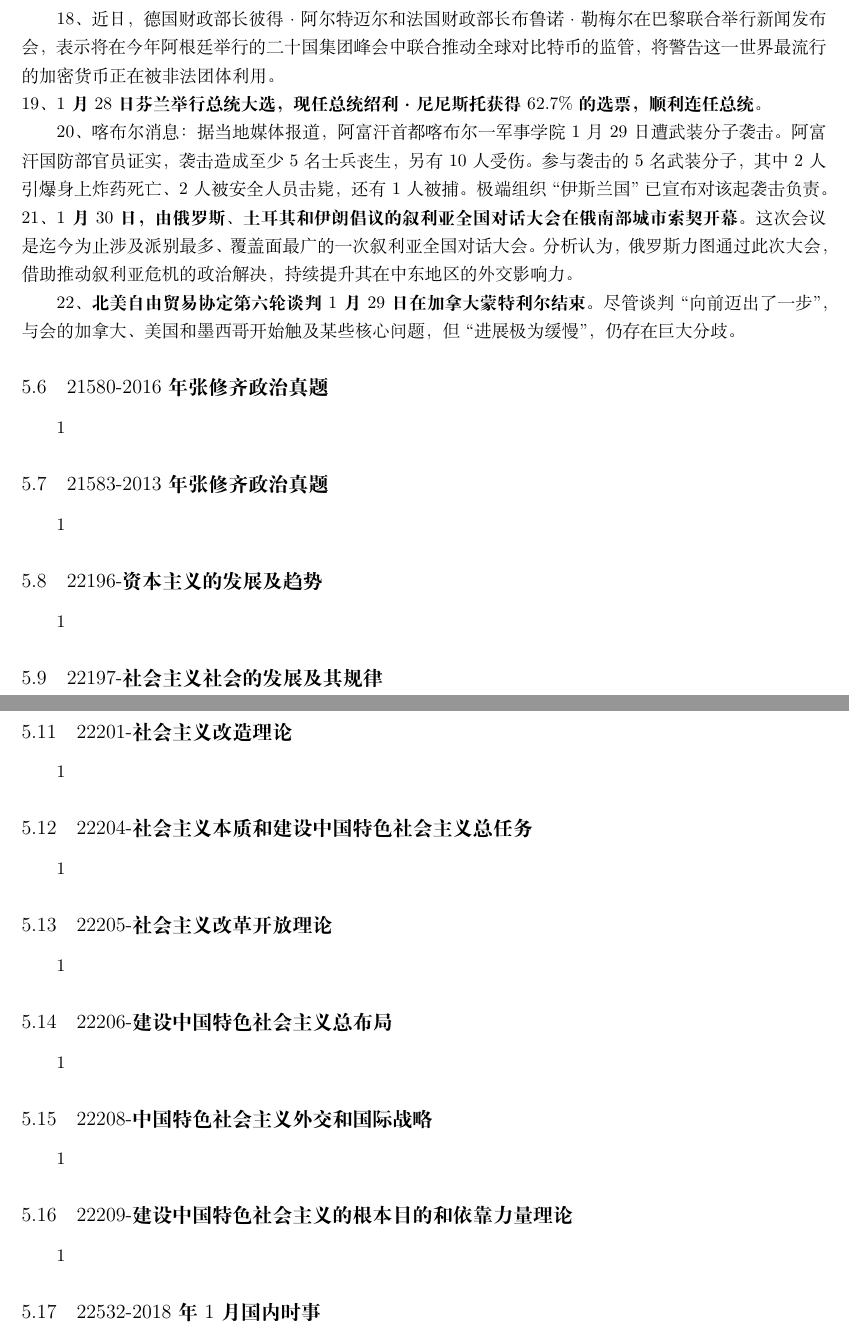
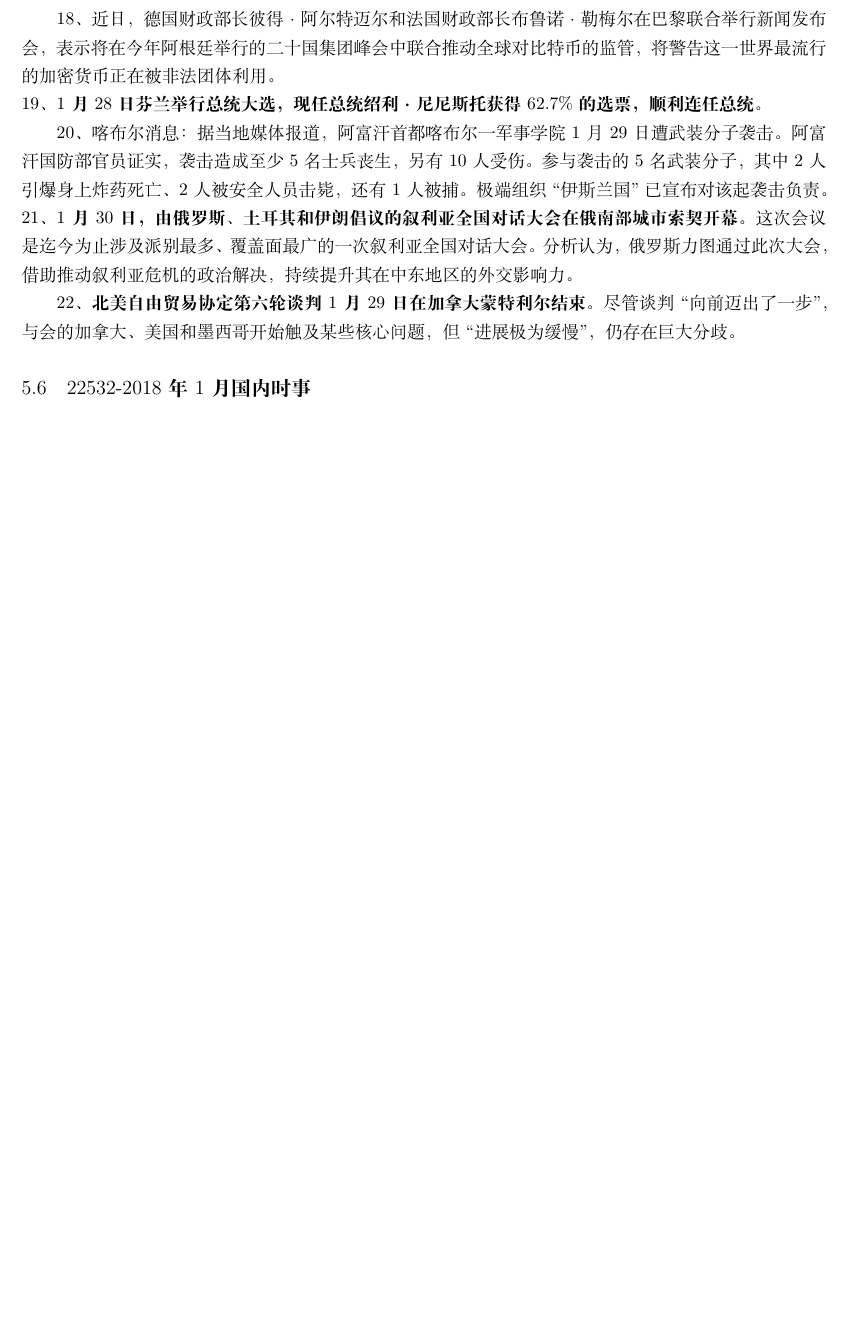
Before and after one commit to Twopothead/koudaitk_politics_studypoints, a LaTeX problem sheet (politics-studypoints.tex, which reads include-politics-studypoints.tex, politics_chapters/14902-世界总体格局的演变.tex): two parts of pages 54 and 55 of 88 before the commit and part of page 54 of 88 after it, the two joined at a grey line, cut so that both start at the same text, the shorter picture padded with empty space. The pictures show the PDF file politics-studypoints.pdf that the author committed with the source.

Commit message:
肖四1
肖四1

```diff
--- a/include-politics-studypoints.tex
+++ b/include-politics-studypoints.tex
@@ -323,28 +323,28 @@
 \input{politics_chapters/18794-十月国内时政}
 \subsection{20114-2018年1月国际时政}
 \input{politics_chapters/20114-2018年1月国际时政}
-\subsection{21580-2016年张修齐政治真题}
-\input{politics_chapters/21580-2016年张修齐政治真题}
-\subsection{21583-2013年张修齐政治真题}
-\input{politics_chapters/21583-2013年张修齐政治真题}
-\subsection{22196-资本主义的发展及趋势}
-\input{politics_chapters/22196-资本主义的发展及趋势}
-\subsection{22197-社会主义社会的发展及其规律}
-\input{politics_chapters/22197-社会主义社会的发展及其规律}
-\subsection{22200-新民主主义革命理论}
-\input{politics_chapters/22200-新民主主义革命理论}
-\subsection{22201-社会主义改造理论}
-\input{politics_chapters/22201-社会主义改造理论}
-\subsection{22204-社会主义本质和建设中国特色社会主义总任务}
-\input{politics_chapters/22204-社会主义本质和建设中国特色社会主义总任务}
-\subsection{22205-社会主义改革开放理论}
-\input{politics_chapters/22205-社会主义改革开放理论}
-\subsection{22206-建设中国特色社会主义总布局}
-\input{politics_chapters/22206-建设中国特色社会主义总布局}
-\subsection{22208-中国特色社会主义外交和国际战略}
-\input{politics_chapters/22208-中国特色社会主义外交和国际战略}
-\subsection{22209-建设中国特色社会主义的根本目的和依靠力量理论}
-\input{politics_chapters/22209-建设中国特色社会主义的根本目的和依靠力量理论}
+% \subsection{21580-2016年张修齐政治真题}
+% \input{politics_chapters/21580-2016年张修齐政治真题}
+% \subsection{21583-2013年张修齐政治真题}
+% \input{politics_chapters/21583-2013年张修齐政治真题}
+% \subsection{22196-资本主义的发展及趋势}
+% \input{politics_chapters/22196-资本主义的发展及趋势}
+% \subsection{22197-社会主义社会的发展及其规律}
+% \input{politics_chapters/22197-社会主义社会的发展及其规律}
+% \subsection{22200-新民主主义革命理论}
+% \input{politics_chapters/22200-新民主主义革命理论}
+% \subsection{22201-社会主义改造理论}
+% \input{politics_chapters/22201-社会主义改造理论}
+% \subsection{22204-社会主义本质和建设中国特色社会主义总任务}
+% \input{politics_chapters/22204-社会主义本质和建设中国特色社会主义总任务}
+% \subsection{22205-社会主义改革开放理论}
+% \input{politics_chapters/22205-社会主义改革开放理论}
+% \subsection{22206-建设中国特色社会主义总布局}
+% \input{politics_chapters/22206-建设中国特色社会主义总布局}
+% \subsection{22208-中国特色社会主义外交和国际战略}
+% \input{politics_chapters/22208-中国特色社会主义外交和国际战略}
+% \subsection{22209-建设中国特色社会主义的根本目的和依靠力量理论}
+% \input{politics_chapters/22209-建设中国特色社会主义的根本目的和依靠力量理论}
 \subsection{22532-2018年1月国内时事}
 \input{politics_chapters/22532-2018年1月国内时事}
 \subsection{22535-2018年2月国际时事}
--- a/politics_chapters/14902-世界总体格局的演变.tex
+++ b/politics_chapters/14902-世界总体格局的演变.tex
@@ -23,2 +31,7 @@
+{四、}{\textbf{区域经济一体化~}}
+{四个阶段：第一，贸易一体化；第二，要素一体化；第三，政策一体化；第四，完全一体化。}
+{类型：第一，优惠贸易安排。第二，自由贸易区。第三，关税同盟。第四，共同市场。第五，经济同盟。第六，完全经济一体化。}
+{主要的组织：欧洲联盟、北美自由贸易区、亚太经济合作组织等。}
+\textbf{2014年11月，亚太经合组织第22次领导人非正式会议在北京举行，主题是``共建面向未来的亚太伙伴关系''
 这是自2001年后， 中国再一次成为APEC
 的东道主。习近平指出，中国将以此次会议为契机，面向未来，谋求建主更紧密的伙伴关系，深化务实合作，推动亚太经合组织发挥更大引领作用，勾画亚太长远发展愿景。）~~}}
```
Also changed, not shown: 肖四一.txt (added, +15 -0 lines), politics-studypoints.pdf, 徐涛时政押题.pdf (added), politics_chapters/14902-世界总体格局的演变.tex (14 more changed lines), 4 other files.
